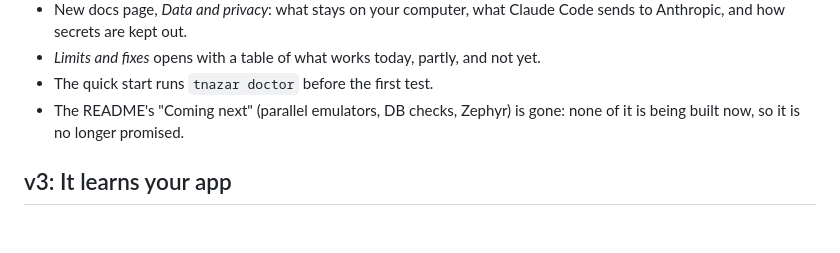
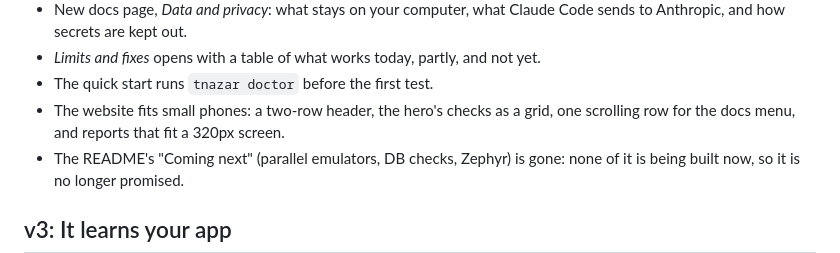
Before and after one commit to abhi9avx/teesri-nazar, a Markdown page: CHANGELOG.md, the part around the change. Rendered like a GitHub page; blank space fills up the shorter version.

Commit message:
Changelog: note the phone layout under v4
Co-Authored-By: Claude Opus 5.5 <noreply@anthropic.com>

```diff
--- a/CHANGELOG.md
+++ b/CHANGELOG.md
@@ -21,6 +21,8 @@ finishing a run on their own app.
   to Anthropic, and how secrets are kept out.
 - *Limits and fixes* opens with a table of what works today, partly, and not yet.
 - The quick start runs `tnazar doctor` before the first test.
+- The website fits small phones: a two-row header, the hero's checks as a grid, one
+  scrolling row for the docs menu, and reports that fit a 320px screen.
 - The README's "Coming next" (parallel emulators, DB checks, Zephyr) is gone: none of it
   is being built now, so it is no longer promised.
 
```
